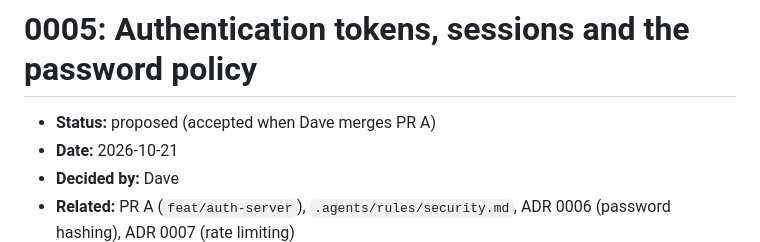
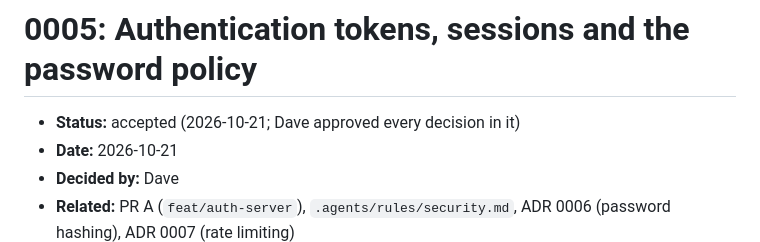
Before and after one commit to Hennit-Dave/rota, a Markdown page: docs/decisions/0005-authentication-tokens-and-sessions.md, the part around the change. Drawn GitHub-style.

Commit message:
docs: accept ADR 0005

```diff
--- a/docs/decisions/0005-authentication-tokens-and-sessions.md
+++ b/docs/decisions/0005-authentication-tokens-and-sessions.md
@@ -1,6 +1,6 @@
 # 0005: Authentication tokens, sessions and the password policy
 
-- **Status:** proposed (accepted when Dave merges PR A)
+- **Status:** accepted (2026-10-21; Dave approved every decision in it)
 - **Date:** 2026-10-21
 - **Decided by:** Dave
 - **Related:** PR A (`feat/auth-server`), `.agents/rules/security.md`, ADR 0006 (password hashing), ADR 0007 (rate limiting)
```
